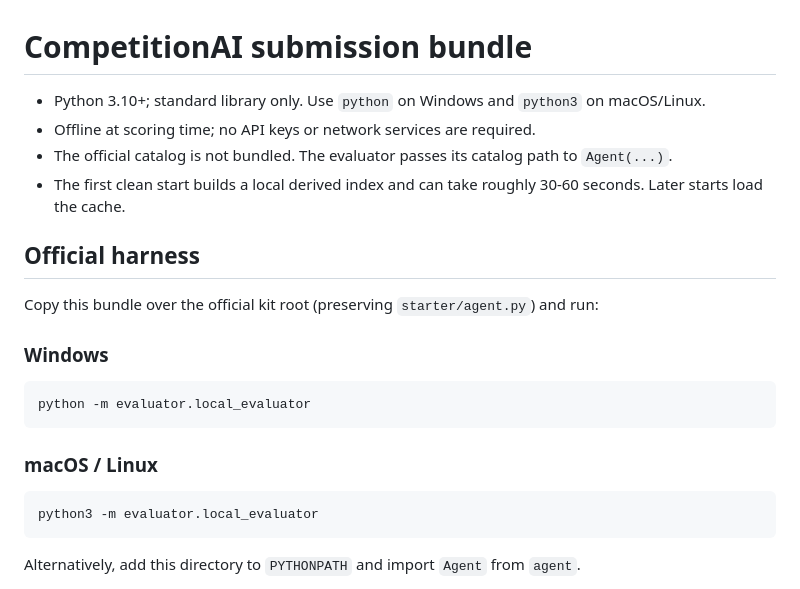
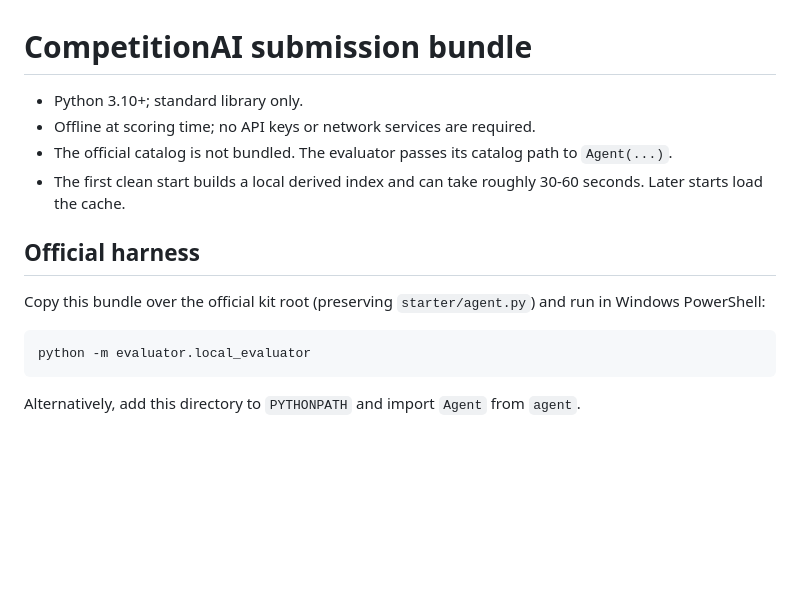
Before and after one commit to app9988/Competition2026, a Markdown page: submission/README.md, the part around the change. Rendered like a GitHub page; blank space fills up the shorter version.

````diff
--- a/submission/README.md
+++ b/submission/README.md
@@ -1,7 +1,6 @@
 # CompetitionAI submission bundle
 
-- Python 3.10+; standard library only. Use `python` on Windows and `python3`
-  on macOS/Linux.
+- Python 3.10+; standard library only.
 - Offline at scoring time; no API keys or network services are required.
 - The official catalog is not bundled. The evaluator passes its catalog path
   to `Agent(...)`.
@@ -11,18 +10,10 @@
 ## Official harness
 
 Copy this bundle over the official kit root (preserving `starter/agent.py`) and
-run:
-
-### Windows
+run in Windows PowerShell:
 
 ```powershell
 python -m evaluator.local_evaluator
-```
-
-### macOS / Linux
-
-```bash
-python3 -m evaluator.local_evaluator
 ```
 
 Alternatively, add this directory to `PYTHONPATH` and import `Agent` from
````
